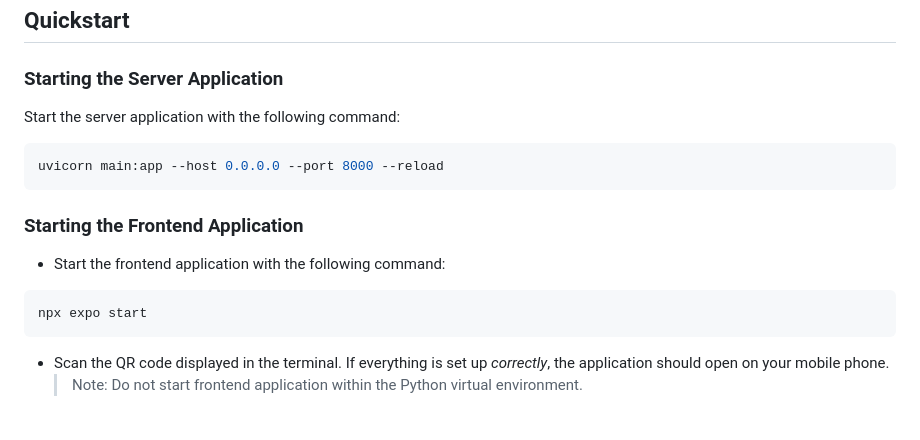
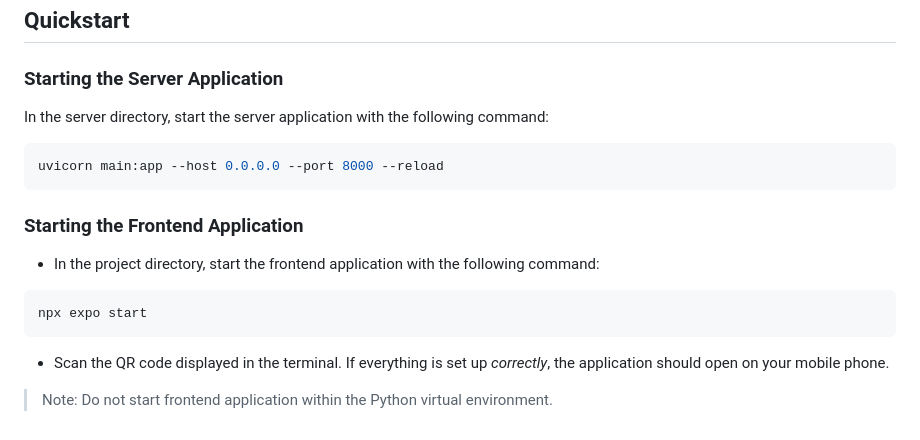
Before and after one commit to codeflow01/The_Non-Invasive_Neck_Imaging_Tool_Project, a Markdown page: README.md, the part around the change. GitHub-like rendering.

````diff
--- a/README.md
+++ b/README.md
@@ -95,15 +95,15 @@ pip install -r requirements.txt
 ## Quickstart
 
 ### Starting the Server Application
-Start the server application with the following command:
+In the server directory, start the server application with the following command:
 ```bash
 uvicorn main:app --host 0.0.0.0 --port 8000 --reload
 ```
 
 ### Starting the Frontend Application
-- Start the frontend application with the following command:
+- In the project directory, start the frontend application with the following command:
 ```bash
 npx expo start
 ```
 - Scan the QR code displayed in the terminal. If everything is set up *correctly*, the application should open on your mobile phone.
-  >Note: Do not start frontend application within the Python virtual environment.
+> Note: Do not start frontend application within the Python virtual environment.
````
